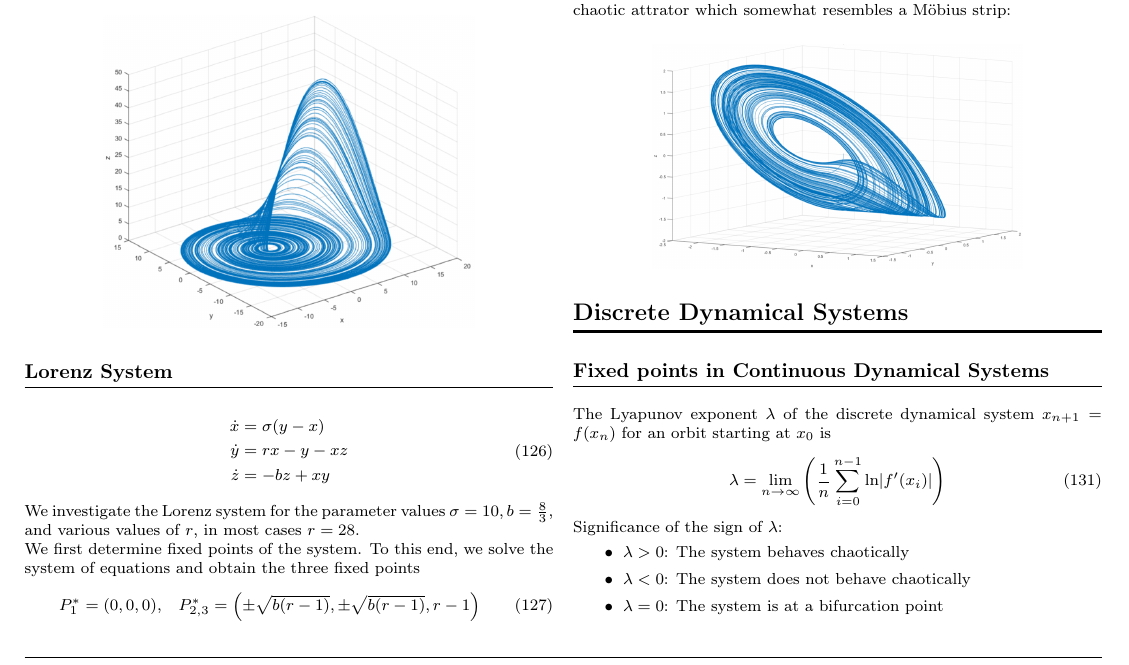
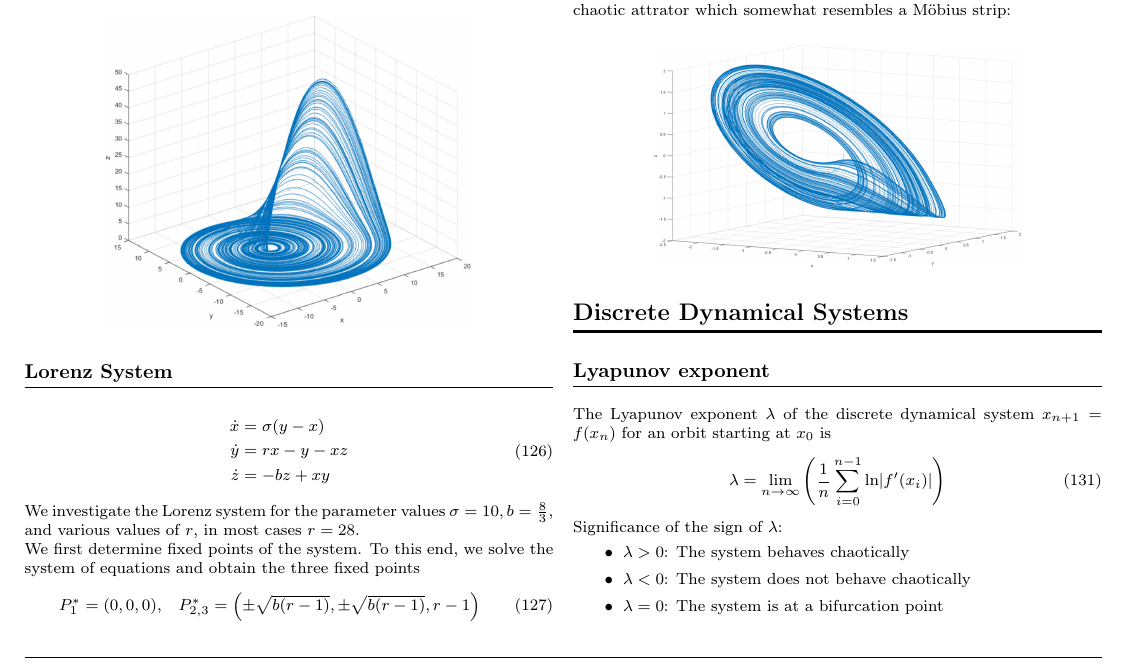
Before and after one commit to AndreGutCrinity/OrdDiff-Zusammenfassung, a LaTeX document (main.tex, which reads 4_5_discrete_dynamical_systems.tex): part of page 8 of 8, cut so that both start at the same text. Compiled offline with pdfLaTeX.

Commit message:
blah x 3

```diff
--- a/4_5_discrete_dynamical_systems.tex
+++ b/4_5_discrete_dynamical_systems.tex
@@ -1,7 +1,7 @@
 \section{Discrete Dynamical Systems}
 \noindent\rule[\linienAbstand]{\linewidth}{\linienDickeDick}
 
-\subsection{Fixed points in Continuous Dynamical Systems}
+\subsection{Lyapunov exponent}
 \noindent\rule[\linienAbstand]{\linewidth}{\linienDicke}
 The Lyapunov exponent $\lambda$ of the discrete dynamical system $x_{n+1} = f(x_n)$ for an orbit starting at $x_0$ is
 \begin{equation}
```
